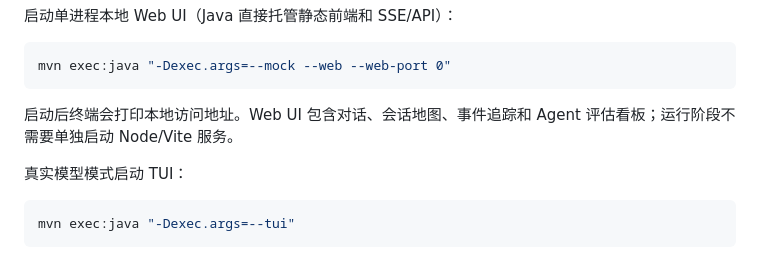
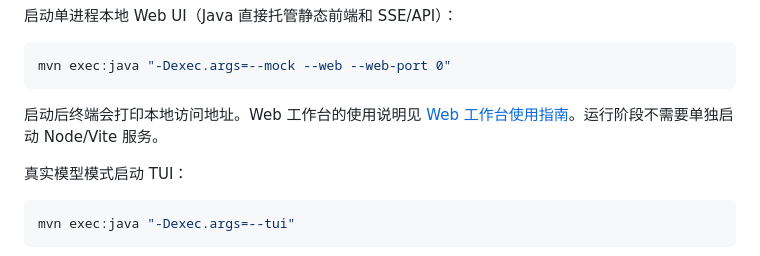
Before and after one commit to Yulin-Bi/CodeAuto, a Markdown page: README.md, the part around the change. GitHub-like rendering.

Commit message:
精简 README 并补充 Web 工作台指引

````diff
--- a/README.md
+++ b/README.md
@@ -34,7 +34,8 @@ mvn exec:java "-Dexec.args=--mock --tui"
 mvn exec:java "-Dexec.args=--mock --web --web-port 0"
 ```
 
-启动后终端会打印本地访问地址。Web UI 包含对话、会话地图、事件追踪和 Agent 评估看板；运行阶段不需要单独启动 Node/Vite 服务。
+启动后终端会打印本地访问地址。Web 工作台的使用说明见
+[Web 工作台使用指南](docs/instructions/web-workbench.md)。运行阶段不需要单独启动 Node/Vite 服务。
 
 真实模型模式启动 TUI：
 
````
Also changed, not shown: docs/instructions/web-workbench.md (added, +29 -0 lines).
